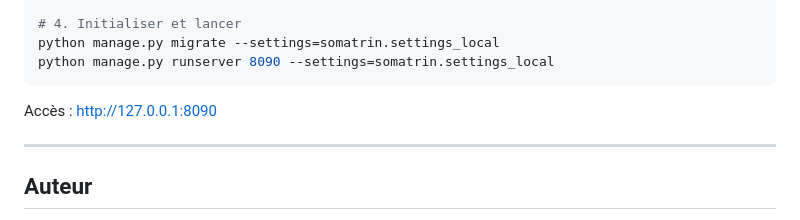
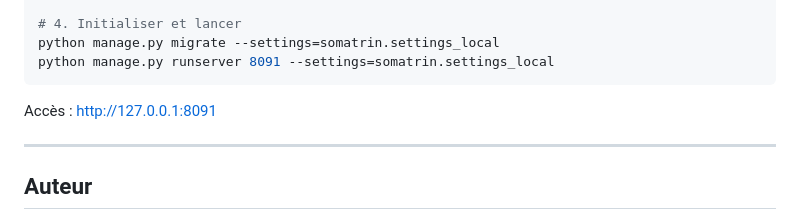
Before and after one commit to fadoulimane1-debug/Somatrin-dashboard, a Markdown page: README.md, the part around one of its changes. GitHub-like rendering.

````diff
--- a/README.md
+++ b/README.md
@@ -211,10 +200,10 @@ ODOO_PASS = 'admin'
 
 # 4. Initialiser et lancer
 python manage.py migrate --settings=somatrin.settings_local
-python manage.py runserver 8090 --settings=somatrin.settings_local
+python manage.py runserver 8091 --settings=somatrin.settings_local
 ```
 
-Accès : [http://127.0.0.1:8090](http://127.0.0.1:8090)
+Accès : [http://127.0.0.1:8091](http://127.0.0.1:8091)
 
 ---
 
````
Also changed, not shown: other parts of README.md (+44 -55 lines).
